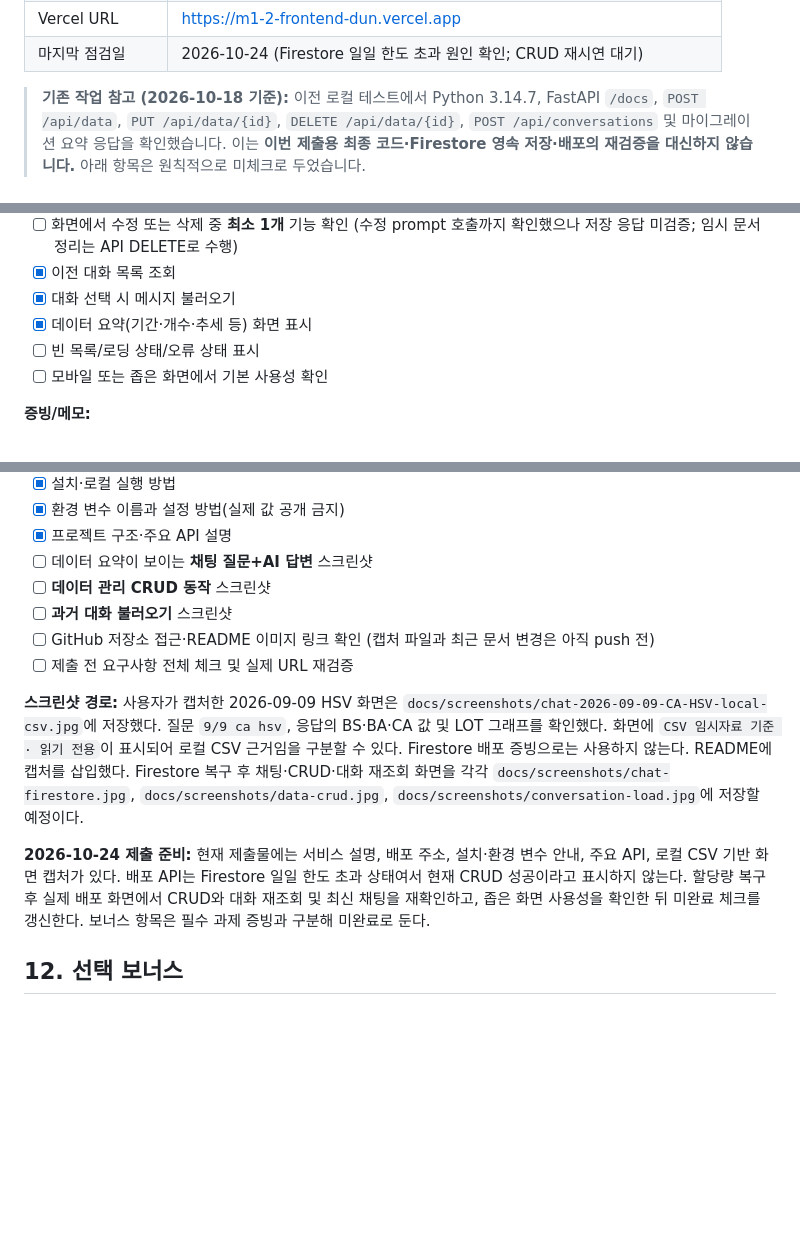
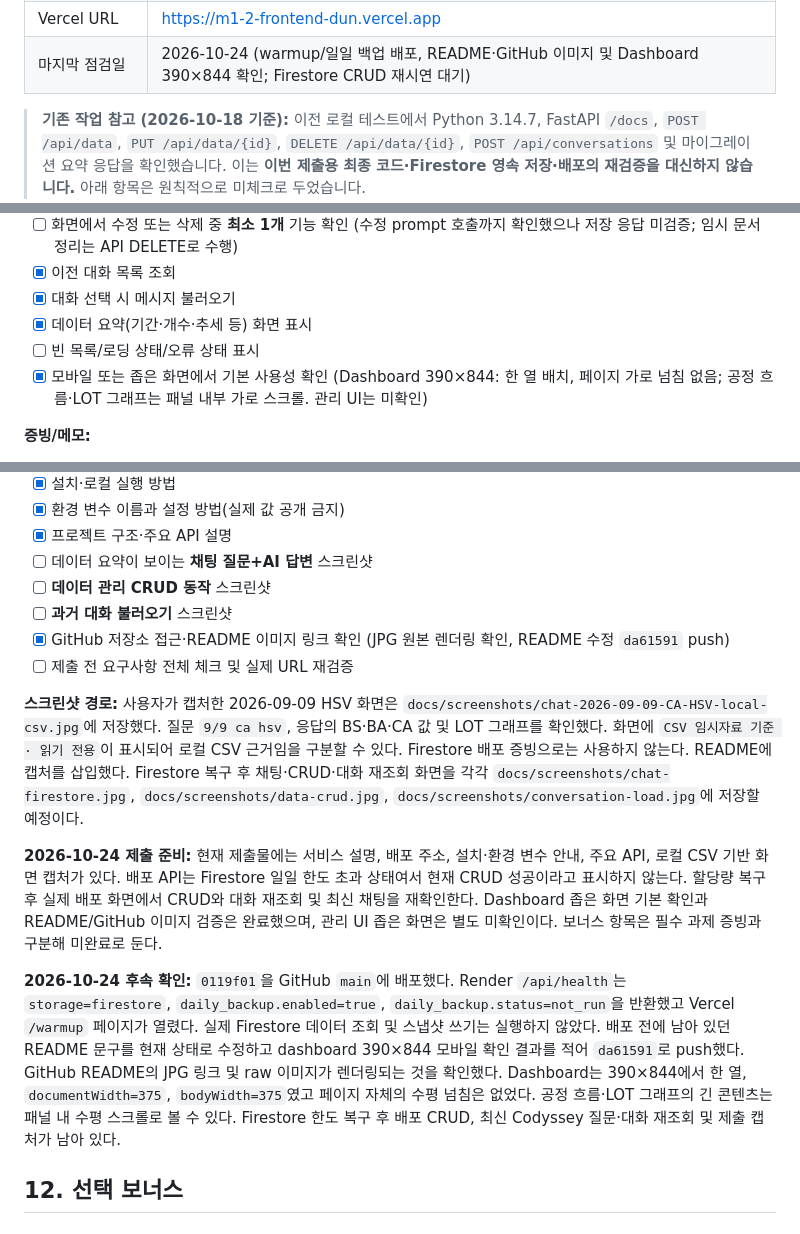
Before and after one commit to solarjina-geena/M1-2, a Markdown page: M1-2과제 미션.md, 3 parts joined by grey strips. GitHub-like rendering; blank space fills up the shorter version.

Commit message:
docs: update assignment completion status

```diff
--- a/M1-2과제 미션.md
+++ b/M1-2과제 미션.md
@@ -27,7 +27,7 @@
 | Render API URL | https://imeb3-ai-agent-api.onrender.com |
 | Swagger URL | https://imeb3-ai-agent-api.onrender.com/docs |
 | Vercel URL | https://m1-2-frontend-dun.vercel.app |
-| 마지막 점검일 | 2026-10-24 (Firestore 일일 한도 초과 원인 확인; CRUD 재시연 대기) |
+| 마지막 점검일 | 2026-10-24 (warmup/일일 백업 배포, README·GitHub 이미지 및 Dashboard 390×844 확인; Firestore CRUD 재시연 대기) |
 
 > **기존 작업 참고 (2026-10-18 기준):** 이전 로컬 테스트에서 Python 3.14.7, FastAPI `/docs`, `POST /api/data`, `PUT /api/data/{id}`, `DELETE /api/data/{id}`, `POST /api/conversations` 및 마이그레이션 요약 응답을 확인했습니다. 이는 **이번 제출용 최종 코드·Firestore 영속 저장·배포의 재검증을 대신하지 않습니다.** 아래 항목은 원칙적으로 미체크로 두었습니다.
 
@@ -195,7 +195,7 @@
 - [x] 대화 선택 시 메시지 불러오기
 - [x] 데이터 요약(기간·개수·추세 등) 화면 표시
 - [ ] 빈 목록/로딩 상태/오류 상태 표시
-- [ ] 모바일 또는 좁은 화면에서 기본 사용성 확인
+- [x] 모바일 또는 좁은 화면에서 기본 사용성 확인 (Dashboard 390×844: 한 열 배치, 페이지 가로 넘침 없음; 공정 흐름·LOT 그래프는 패널 내부 가로 스크롤. 관리 UI는 미확인)
 
 **증빙/메모:**
 
@@ -257,12 +257,14 @@
 - [ ] 데이터 요약이 보이는 **채팅 질문+AI 답변** 스크린샷
 - [ ] **데이터 관리 CRUD 동작** 스크린샷
 - [ ] **과거 대화 불러오기** 스크린샷
-- [ ] GitHub 저장소 접근·README 이미지 링크 확인 (캡처 파일과 최근 문서 변경은 아직 push 전)
+- [x] GitHub 저장소 접근·README 이미지 링크 확인 (JPG 원본 렌더링 확인, README 수정 `da61591` push)
 - [ ] 제출 전 요구사항 전체 체크 및 실제 URL 재검증
 
 **스크린샷 경로:** 사용자가 캡처한 2026-09-09 HSV 화면은 `docs/screenshots/chat-2026-09-09-CA-HSV-local-csv.jpg`에 저장했다. 질문 `9/9 ca hsv`, 응답의 BS·BA·CA 값 및 LOT 그래프를 확인했다. 화면에 `CSV 임시자료 기준 · 읽기 전용`이 표시되어 로컬 CSV 근거임을 구분할 수 있다. Firestore 배포 증빙으로는 사용하지 않는다. README에 캡처를 삽입했다. Firestore 복구 후 채팅·CRUD·대화 재조회 화면을 각각 `docs/screenshots/chat-firestore.jpg`, `docs/screenshots/data-crud.jpg`, `docs/screenshots/conversation-load.jpg`에 저장할 예정이다.
 
-**2026-10-24 제출 준비:** 현재 제출물에는 서비스 설명, 배포 주소, 설치·환경 변수 안내, 주요 API, 로컬 CSV 기반 화면 캡처가 있다. 배포 API는 Firestore 일일 한도 초과 상태여서 현재 CRUD 성공이라고 표시하지 않는다. 할당량 복구 후 실제 배포 화면에서 CRUD와 대화 재조회 및 최신 채팅을 재확인하고, 좁은 화면 사용성을 확인한 뒤 미완료 체크를 갱신한다. 보너스 항목은 필수 과제 증빙과 구분해 미완료로 둔다.
+**2026-10-24 제출 준비:** 현재 제출물에는 서비스 설명, 배포 주소, 설치·환경 변수 안내, 주요 API, 로컬 CSV 기반 화면 캡처가 있다. 배포 API는 Firestore 일일 한도 초과 상태여서 현재 CRUD 성공이라고 표시하지 않는다. 할당량 복구 후 실제 배포 화면에서 CRUD와 대화 재조회 및 최신 채팅을 재확인한다. Dashboard 좁은 화면 기본 확인과 README/GitHub 이미지 검증은 완료했으며, 관리 UI 좁은 화면은 별도 미확인이다. 보너스 항목은 필수 과제 증빙과 구분해 미완료로 둔다.
+
+**2026-10-24 후속 확인:** `0119f01`을 GitHub `main`에 배포했다. Render `/api/health`는 `storage=firestore`, `daily_backup.enabled=true`, `daily_backup.status=not_run`을 반환했고 Vercel `/warmup` 페이지가 열렸다. 실제 Firestore 데이터 조회 및 스냅샷 쓰기는 실행하지 않았다. 배포 전에 남아 있던 README 문구를 현재 상태로 수정하고 dashboard 390×844 모바일 확인 결과를 적어 `da61591`로 push했다. GitHub README의 JPG 링크 및 raw 이미지가 렌더링되는 것을 확인했다. Dashboard는 390×844에서 한 열, `documentWidth=375`, `bodyWidth=375`였고 페이지 자체의 수평 넘침은 없었다. 공정 흐름·LOT 그래프의 긴 콘텐츠는 패널 내 수평 스크롤로 볼 수 있다. Firestore 한도 복구 후 배포 CRUD, 최신 Codyssey 질문·대화 재조회 및 제출 캡처가 남아 있다.
 
 ## 12. 선택 보너스
 
```
Also changed, not shown: M1-2_과제진척도_2026-10-18.md (+9 -9 lines).
